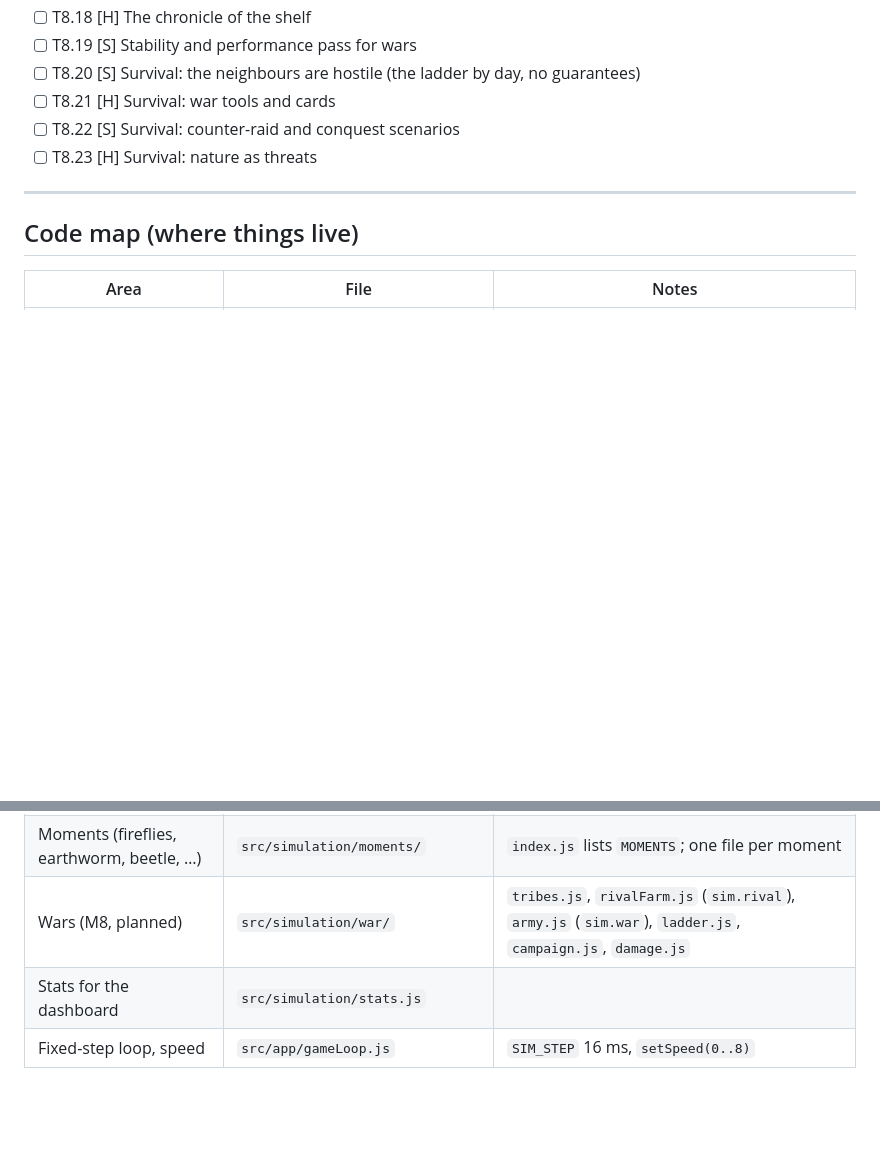
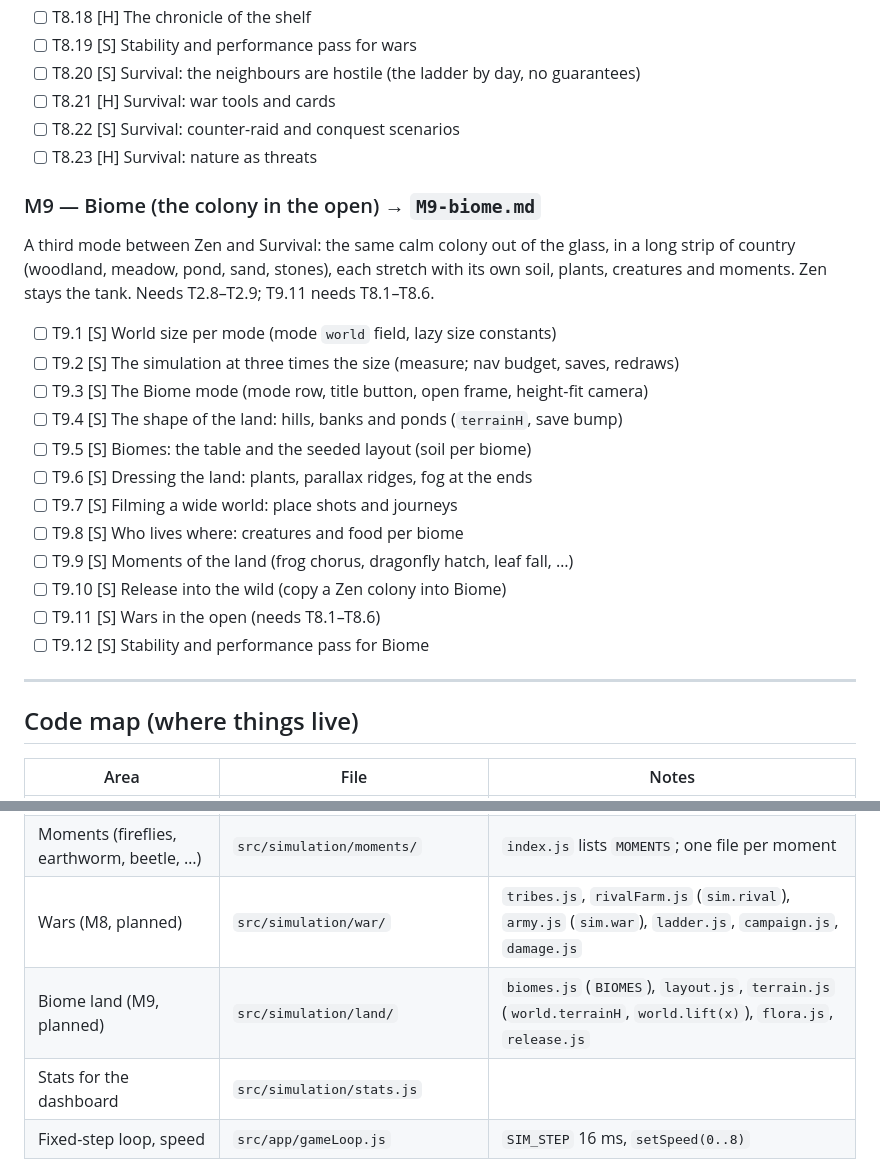
Before and after one commit to ccherosc/antarium, a Markdown page: docs/gameplan/README.md, 2 parts joined by grey strips. Drawn GitHub-style; blank space fills up the shorter version.

```diff
--- a/docs/gameplan/README.md
+++ b/docs/gameplan/README.md
@@ -174,6 +174,23 @@ dies), and the wars of the meadow. Needs T2.8–T2.9; Survival tickets (T8.20–
 - [ ] T8.22 [S] Survival: counter-raid and conquest scenarios
 - [ ] T8.23 [H] Survival: nature as threats
 
+### M9 — Biome (the colony in the open) → `M9-biome.md`
+A third mode between Zen and Survival: the same calm colony out of the glass, in a long
+strip of country (woodland, meadow, pond, sand, stones), each stretch with its own soil,
+plants, creatures and moments. Zen stays the tank. Needs T2.8–T2.9; T9.11 needs T8.1–T8.6.
+- [ ] T9.1 [S] World size per mode (mode `world` field, lazy size constants)
+- [ ] T9.2 [S] The simulation at three times the size (measure; nav budget, saves, redraws)
+- [ ] T9.3 [S] The Biome mode (mode row, title button, open frame, height-fit camera)
+- [ ] T9.4 [S] The shape of the land: hills, banks and ponds (`terrainH`, save bump)
+- [ ] T9.5 [S] Biomes: the table and the seeded layout (soil per biome)
+- [ ] T9.6 [S] Dressing the land: plants, parallax ridges, fog at the ends
+- [ ] T9.7 [S] Filming a wide world: place shots and journeys
+- [ ] T9.8 [S] Who lives where: creatures and food per biome
+- [ ] T9.9 [S] Moments of the land (frog chorus, dragonfly hatch, leaf fall, …)
+- [ ] T9.10 [S] Release into the wild (copy a Zen colony into Biome)
+- [ ] T9.11 [S] Wars in the open (needs T8.1–T8.6)
+- [ ] T9.12 [S] Stability and performance pass for Biome
+
 ---
 
 ## Code map (where things live)
@@ -191,6 +208,7 @@ dies), and the wars of the meadow. Needs T2.8–T2.9; Survival tickets (T8.20–
 | Surface creatures | `src/simulation/creatures.js` | `_trySpawn()` |
 | Moments (fireflies, earthworm, beetle, …) | `src/simulation/moments/` | `index.js` lists `MOMENTS`; one file per moment |
 | Wars (M8, planned) | `src/simulation/war/` | `tribes.js`, `rivalFarm.js` (`sim.rival`), `army.js` (`sim.war`), `ladder.js`, `campaign.js`, `damage.js` |
+| Biome land (M9, planned) | `src/simulation/land/` | `biomes.js` (`BIOMES`), `layout.js`, `terrain.js` (`world.terrainH`, `world.lift(x)`), `flora.js`, `release.js` |
 | Stats for the dashboard | `src/simulation/stats.js` | |
 | Fixed-step loop, speed | `src/app/gameLoop.js` | `SIM_STEP` 16 ms, `setSpeed(0..8)` |
 | Camera / cinematic tour | `src/app/camera.js`, `src/app/director.js` | |
```
Also changed, not shown: docs/gameplan/M8-wars.md (+2 -0 lines), docs/gameplan/M9-biome.md (added, +544 -0 lines).
